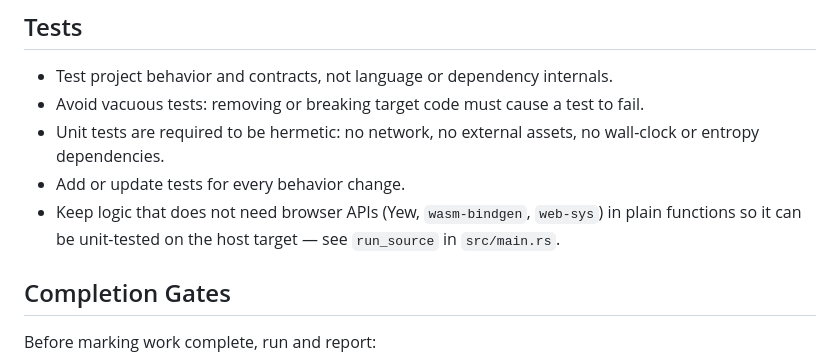
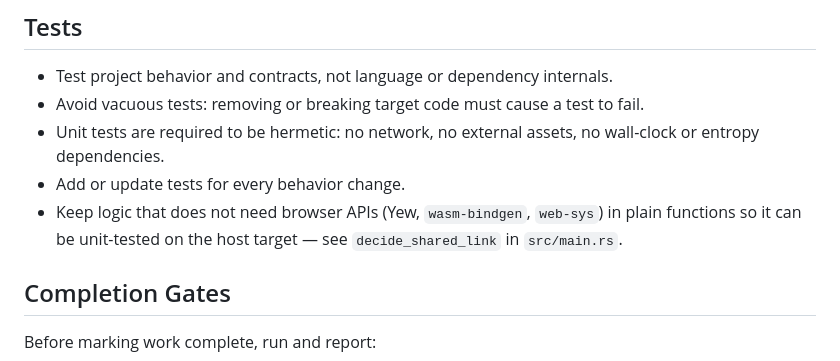
Before and after one commit to jac18281828/playmmix, a Markdown page: AGENTS.md, the part around the change. Drawn GitHub-style.

Commit message:
docs(agents): cite a host-tested function that exists
AGENTS.md's Tests section pointed at run_source in src/main.rs, which
no longer exists anywhere in the tree. Point at decide_shared_link, a
plain function covered by decide_shared_link_covers_every_row.

```diff
--- a/AGENTS.md
+++ b/AGENTS.md
@@ -51,7 +51,7 @@ These rules apply to all AI-assisted changes in this repository.
 - Add or update tests for every behavior change.
 - Keep logic that does not need browser APIs (Yew, `wasm-bindgen`, `web-sys`)
   in plain functions so it can be unit-tested on the host target — see
-  `run_source` in `src/main.rs`.
+  `decide_shared_link` in `src/main.rs`.
 
 ## Completion Gates
 
```
